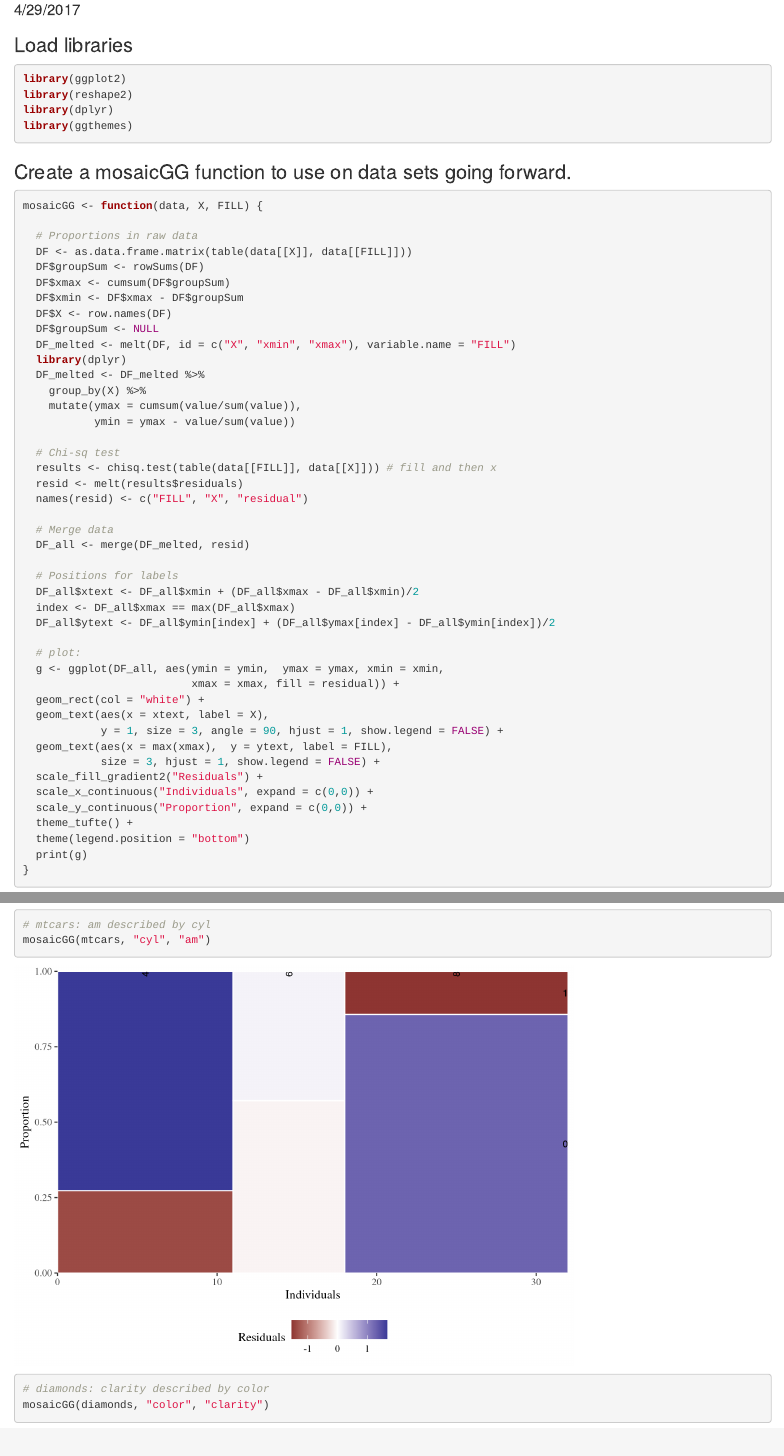
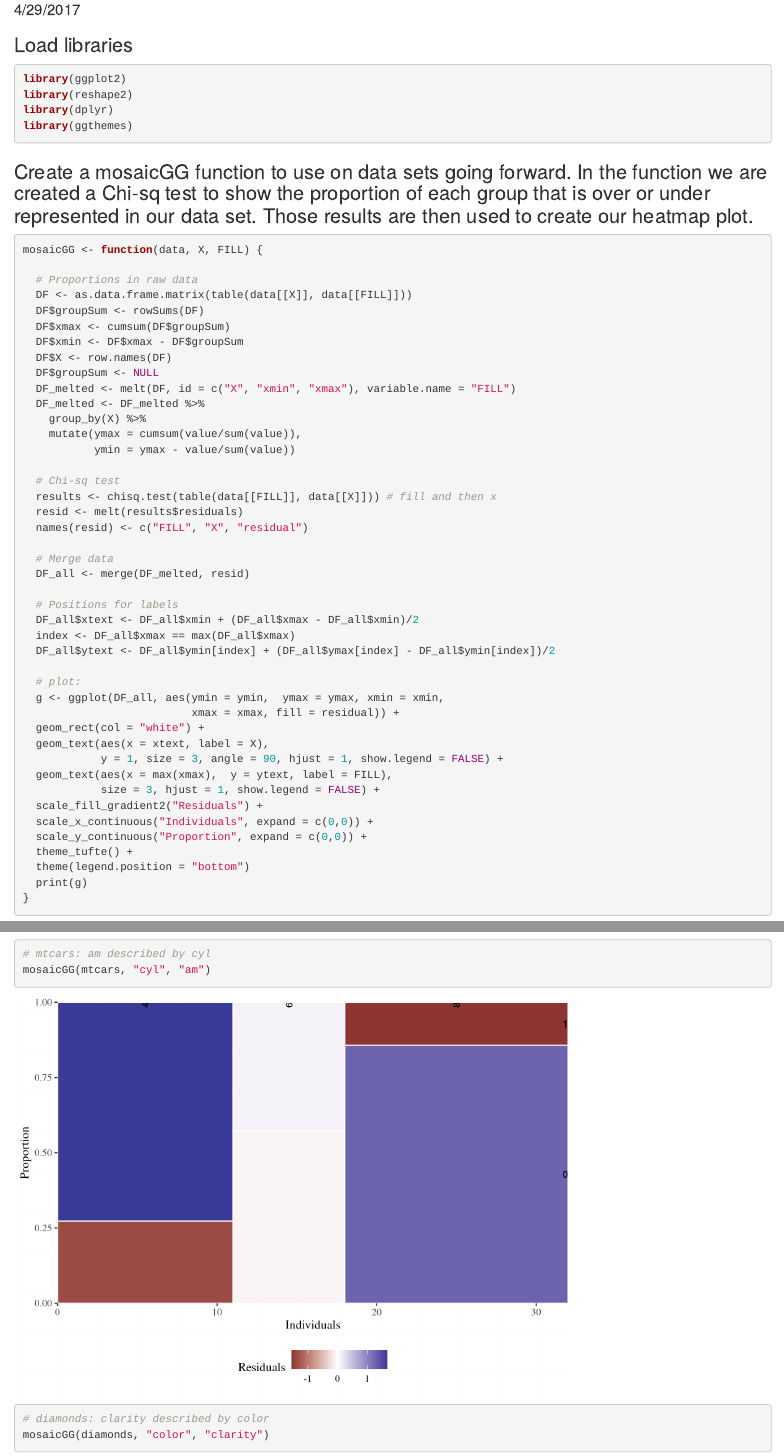
Before and after one commit to aarondlopez/Home-Price-Prediction, an R Markdown document (Ch. 4 Exploratory Data Analysis In R/CHIS.Rmd): the page in a window 1100 px wide, from 100 px down, and a second part further down, joined at a grey line. Rendered offline with R 4.5, knitr and Pandoc, with nearby package versions.

Commit message:
Rmd updated

````diff
--- a/Ch. 4 Exploratory Data Analysis In R/CHIS.Rmd
+++ b/Ch. 4 Exploratory Data Analysis In R/CHIS.Rmd
@@ -14,7 +14,7 @@ library(dplyr)
 library(ggthemes)
 ```
 
-### Create a mosaicGG function to use on data sets going forward.
+### Create a mosaicGG function to use on data sets going forward. In the function we are created a Chi-sq test to show the proportion of each group that is over or under represented in our data set. Those results are then used to create our heatmap plot.
 
 ```{r}
 mosaicGG <- function(data, X, FILL) {
@@ -27,7 +27,6 @@ mosaicGG <- function(data, X, FILL) {
   DF$X <- row.names(DF)
   DF$groupSum <- NULL
   DF_melted <- melt(DF, id = c("X", "xmin", "xmax"), variable.name = "FILL")
-  library(dplyr)
   DF_melted <- DF_melted %>%
     group_by(X) %>%
     mutate(ymax = cumsum(value/sum(value)),
````
